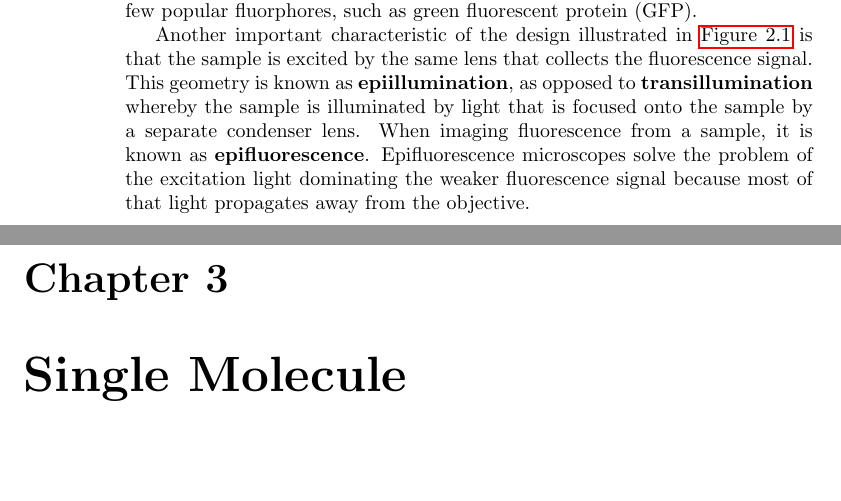
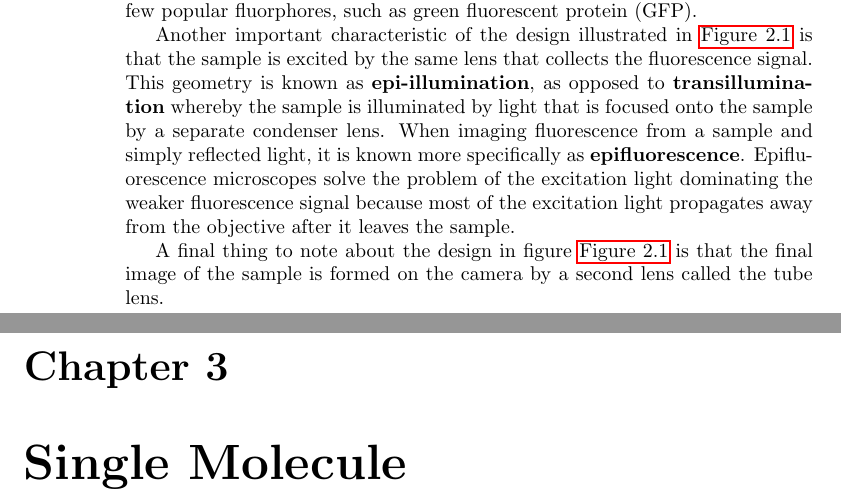
Before and after one commit to kmdouglass/teaching, a LaTeX book (texts/smlm-lab-course/smlm-lab-manual.tex): two parts of pages 6 and 7 of 12, joined at a grey line, cut so that both start at the same text, the shorter picture padded with empty space. Compiled offline with pdfLaTeX.

Commit message:
Begin explaining infinity-correction

```diff
--- a/texts/smlm-lab-course/smlm-lab-manual.tex
+++ b/texts/smlm-lab-course/smlm-lab-manual.tex
@@ -47,7 +47,9 @@ The design of a modern fluorescence microscope is illustrated in \autoref{fig:ep
 
 There are a few important things to understand about this microscope. The first is that the choices for light source, dichroic mirror, and fluorophore are not completely independent.\footnote{This is true for all fluorescence microscopes, not just for the design being discussed here.} The reason for this is largely due to a fluorophore's Stokes shift, or the difference between the excitation light wavelength and the fluorescence wavelength. As a result of this difference, the choice of fluorophore will determine the wavelength of the light source that is necessary. It will also determine the so-called passband of the dichroic mirror; it must be selected so that sufficient amounts of excitation light is reflected and fluorescence light is transmitted. If the dichroic mirror is poorly chosen, either not enough light will illuminate the sample or not enough fluorescence photons will be detected (or both). In practice, the passbands of dichroic mirrors are standardized around a few popular fluorphores, such as green fluorescent protein (GFP).
 
-Another important characteristic of the design illustrated in \autoref{fig:epifluorescence-microscope} is that the sample is excited by the same lens that collects the fluorescence signal. This geometry is known as \textbf{epiillumination}, as opposed to \textbf{transillumination} whereby the sample is illuminated by light that is focused onto the sample by a separate condenser lens. When imaging fluorescence from a sample, it is known as \textbf{epifluorescence}. Epifluorescence microscopes solve the problem of the excitation light dominating the weaker fluorescence signal because most of that light propagates away from the objective.
+Another important characteristic of the design illustrated in \autoref{fig:epifluorescence-microscope} is that the sample is excited by the same lens that collects the fluorescence signal. This geometry is known as \textbf{epi-illumination}, as opposed to \textbf{transillumination} whereby the sample is illuminated by light that is focused onto the sample by a separate condenser lens. When imaging fluorescence from a sample and simply reflected light, it is known more specifically as \textbf{epifluorescence}. Epifluorescence microscopes solve the problem of the excitation light dominating the weaker fluorescence signal because most of the excitation light propagates away from the objective after it leaves the sample.
+
+A final thing to note about the design in figure \autoref{fig:epifluorescence-microscope} is that the final image of the sample is formed on the camera by a second lens called the tube lens.
 
 \chapter{Single Molecule Localization Microscopy}
 
```
